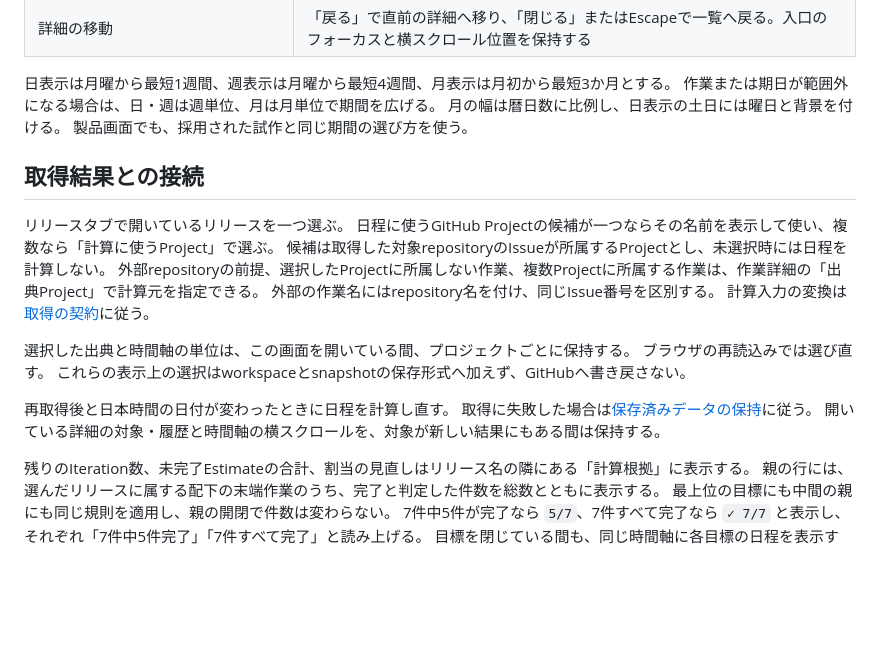
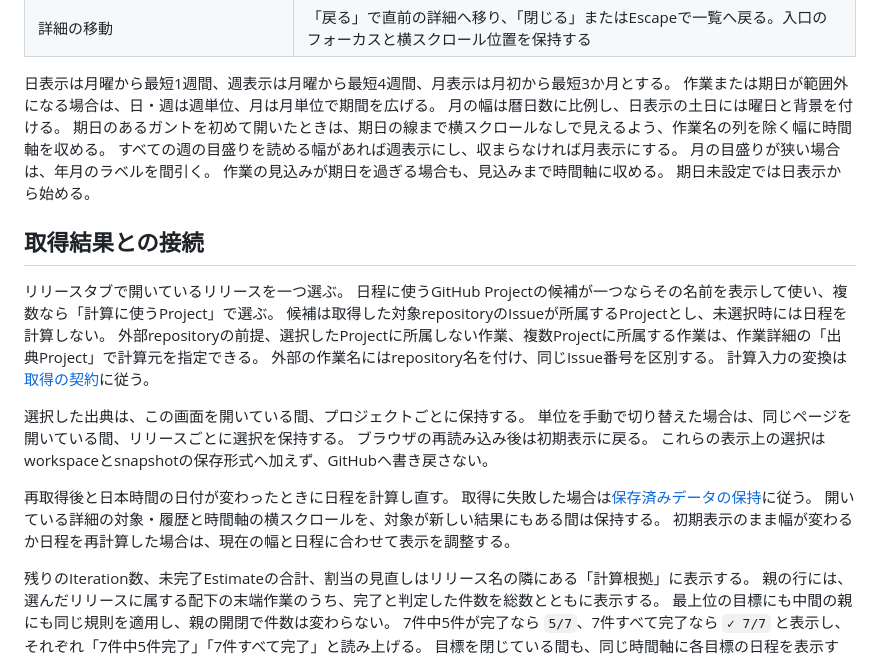
Before and after one commit to Wakua/github-progress-board, a Markdown page: docs/milestone-gantt-ui.md, the part around the change. GitHub-like rendering; blank space fills up the shorter version.

```diff
--- a/docs/milestone-gantt-ui.md
+++ b/docs/milestone-gantt-ui.md
@@ -98,7 +98,11 @@ Codexが同じ基本fixtureの60%を表示した `http://127.0.0.1:4402/` で、
 日表示は月曜から最短1週間、週表示は月曜から最短4週間、月表示は月初から最短3か月とする。
 作業または期日が範囲外になる場合は、日・週は週単位、月は月単位で期間を広げる。
 月の幅は暦日数に比例し、日表示の土日には曜日と背景を付ける。
-製品画面でも、採用された試作と同じ期間の選び方を使う。
+期日のあるガントを初めて開いたときは、期日の線まで横スクロールなしで見えるよう、作業名の列を除く幅に時間軸を収める。
+すべての週の目盛りを読める幅があれば週表示にし、収まらなければ月表示にする。
+月の目盛りが狭い場合は、年月のラベルを間引く。
+作業の見込みが期日を過ぎる場合も、見込みまで時間軸に収める。
+期日未設定では日表示から始める。
 
 ## 取得結果との接続
 
@@ -109,13 +113,15 @@ Codexが同じ基本fixtureの60%を表示した `http://127.0.0.1:4402/` で、
 外部の作業名にはrepository名を付け、同じIssue番号を区別する。
 計算入力の変換は[取得の契約](github-integration.md#ガント情報の取得と保存)に従う。
 
-選択した出典と時間軸の単位は、この画面を開いている間、プロジェクトごとに保持する。
-ブラウザの再読込みでは選び直す。
+選択した出典は、この画面を開いている間、プロジェクトごとに保持する。
+単位を手動で切り替えた場合は、同じページを開いている間、リリースごとに選択を保持する。
+ブラウザの再読み込み後は初期表示に戻る。
 これらの表示上の選択はworkspaceとsnapshotの保存形式へ加えず、GitHubへ書き戻さない。
 
 再取得後と日本時間の日付が変わったときに日程を計算し直す。
 取得に失敗した場合は[保存済みデータの保持](specification.md#保存済みデータの保持)に従う。
 開いている詳細の対象・履歴と時間軸の横スクロールを、対象が新しい結果にもある間は保持する。
+初期表示のまま幅が変わるか日程を再計算した場合は、現在の幅と日程に合わせて表示を調整する。
 
 残りのIteration数、未完了Estimateの合計、割当の見直しはリリース名の隣にある「計算根拠」に表示する。
 親の行には、選んだリリースに属する配下の末端作業のうち、完了と判定した件数を総数とともに表示する。
```
Also changed, not shown: docs/milestone-gantt.md (+1 -0 lines), docs/screens/190/after-01-desktop.jpg (added), docs/screens/190/after-02-narrow.jpg (added), docs/screens/190/before-01-desktop.jpg (added), docs/screens/190/before-02-narrow.jpg (added), 5 other files.
